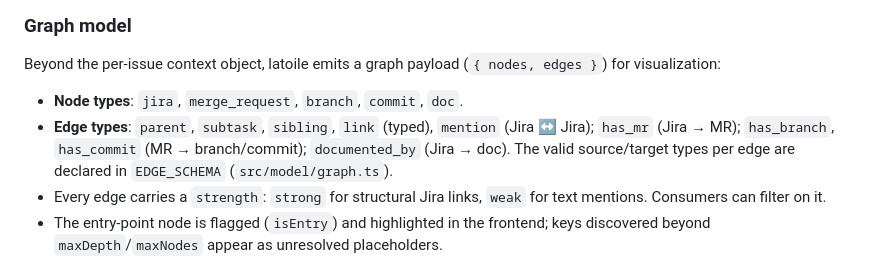
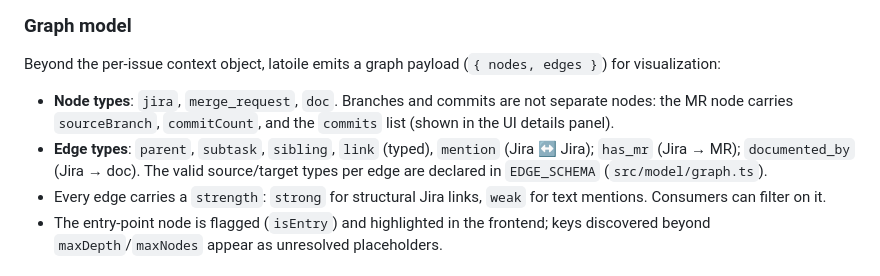
Before and after one commit to moumine9/latoile, a Markdown page: README.md, the part around the change. Rendered like a GitHub page.

Commit message:
docs: reflect slimmed graph model and UI/search improvements

```diff
--- a/README.md
+++ b/README.md
@@ -227,11 +227,13 @@ and JSON export, and double-clicking a node opens it in Jira or GitLab (set
 Beyond the per-issue context object, latoile emits a graph payload
 (`{ nodes, edges }`) for visualization:
 
-- **Node types**: `jira`, `merge_request`, `branch`, `commit`, `doc`.
+- **Node types**: `jira`, `merge_request`, `doc`. Branches and commits are not
+  separate nodes: the MR node carries `sourceBranch`, `commitCount`, and the
+  `commits` list (shown in the UI details panel).
 - **Edge types**: `parent`, `subtask`, `sibling`, `link` (typed), `mention`
-  (Jira ↔ Jira); `has_mr` (Jira → MR); `has_branch`, `has_commit`
-  (MR → branch/commit); `documented_by` (Jira → doc). The valid source/target
-  types per edge are declared in `EDGE_SCHEMA` (`src/model/graph.ts`).
+  (Jira ↔ Jira); `has_mr` (Jira → MR); `documented_by` (Jira → doc). The valid
+  source/target types per edge are declared in `EDGE_SCHEMA`
+  (`src/model/graph.ts`).
 - Every edge carries a `strength`: `strong` for structural Jira links,
   `weak` for text mentions. Consumers can filter on it.
 - The entry-point node is flagged (`isEntry`) and highlighted in the frontend;
```
Also changed, not shown: CLAUDE.md (+2 -2 lines), PLAN.md (+4 -0 lines).
